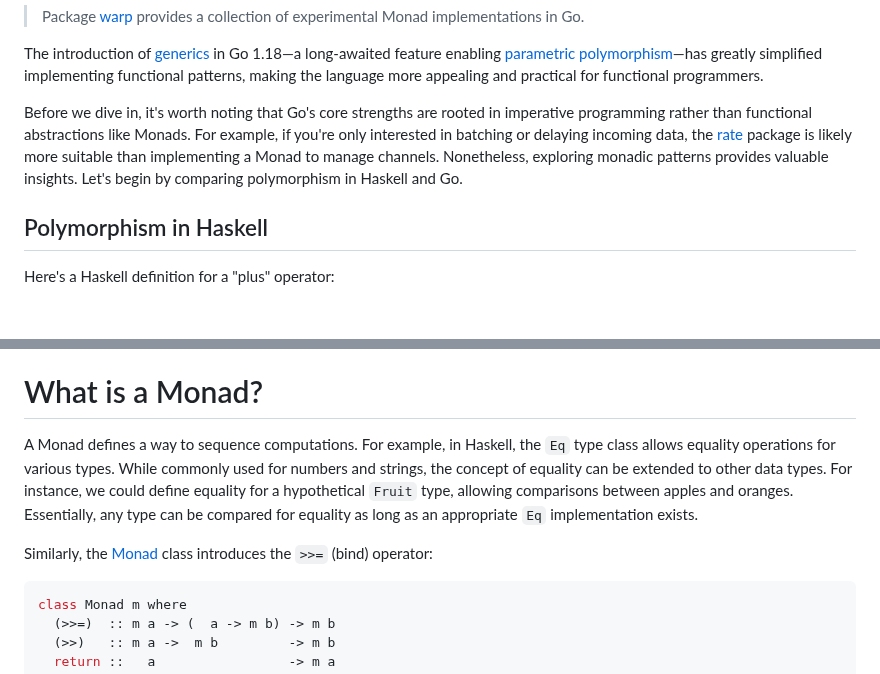
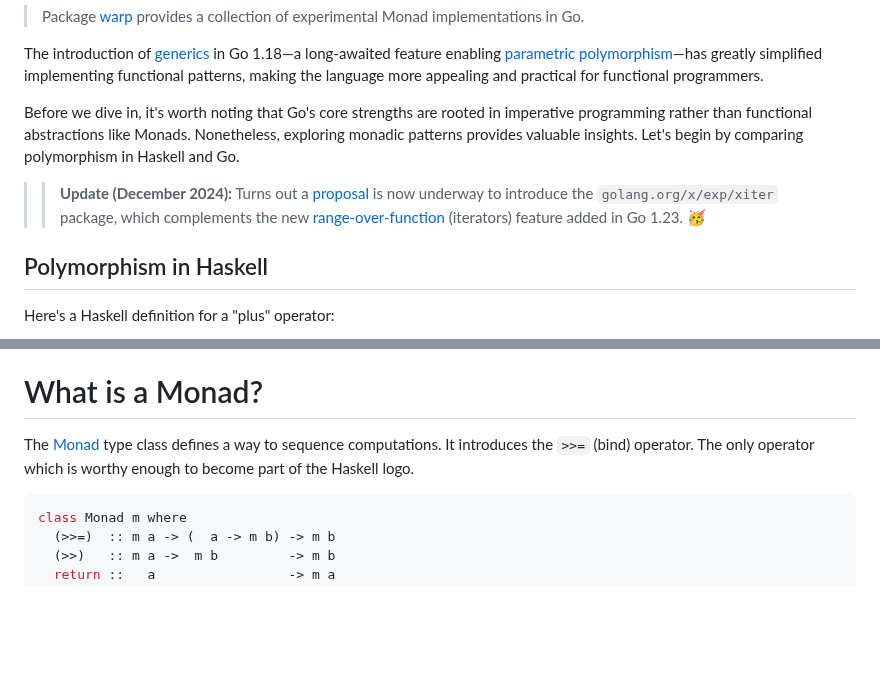
Before and after one commit to tetsuo/tetsuo.github.io, a Markdown page: articles/merely-monadic-go.md, 2 parts joined by grey strips. Rendered like a GitHub page; blank space fills up the shorter version.

Commit message:
Add xiter update

````diff
--- a/articles/merely-monadic-go.md
+++ b/articles/merely-monadic-go.md
@@ -11,7 +11,9 @@ updated: 2024-11-30T00:00:00
 
 The introduction of [generics](https://go.dev/blog/intro-generics) in Go 1.18—a long-awaited feature enabling [parametric polymorphism](https://en.wikipedia.org/wiki/Parametric_polymorphism)—has greatly simplified implementing functional patterns, making the language more appealing and practical for functional programmers.
 
-Before we dive in, it's worth noting that Go's core strengths are rooted in imperative programming rather than functional abstractions like Monads. For example, if you're only interested in batching or delaying incoming data, the [rate](https://pkg.go.dev/golang.org/x/time/rate) package is likely more suitable than implementing a Monad to manage channels. Nonetheless, exploring monadic patterns provides valuable insights. Let's begin by comparing polymorphism in Haskell and Go.
+Before we dive in, it's worth noting that Go's core strengths are rooted in imperative programming rather than functional abstractions like Monads. Nonetheless, exploring monadic patterns provides valuable insights. Let's begin by comparing polymorphism in Haskell and Go.
+
+>> **Update (December 2024):**  Turns out a [proposal](https://github.com/golang/go/issues/61898) is now underway to introduce the `golang.org/x/exp/xiter` package, which complements the new [range-over-function](https://go.dev/blog/range-functions) (iterators) feature added in Go 1.23. 🥳
 
 ## Polymorphism in Haskell
 
@@ -77,9 +79,7 @@ func Equals[T comparable](x, y T) bool
 
 # What is a Monad?
 
-A Monad defines a way to sequence computations. For example, in Haskell, the `Eq` type class allows equality operations for various types. While commonly used for numbers and strings, the concept of equality can be extended to other data types. For instance, we could define equality for a hypothetical `Fruit` type, allowing comparisons between apples and oranges. Essentially, any type can be compared for equality as long as an appropriate `Eq` implementation exists.
-
-Similarly, the [Monad](https://wiki.haskell.org/All_About_Monads) class introduces the `>>=` (bind) operator:
+The [Monad](https://wiki.haskell.org/All_About_Monads) type class defines a way to sequence computations. It introduces the `>>=` (bind) operator. The only operator which is worthy enough to become part of the Haskell logo.
 
 ```haskell
 class Monad m where
````
